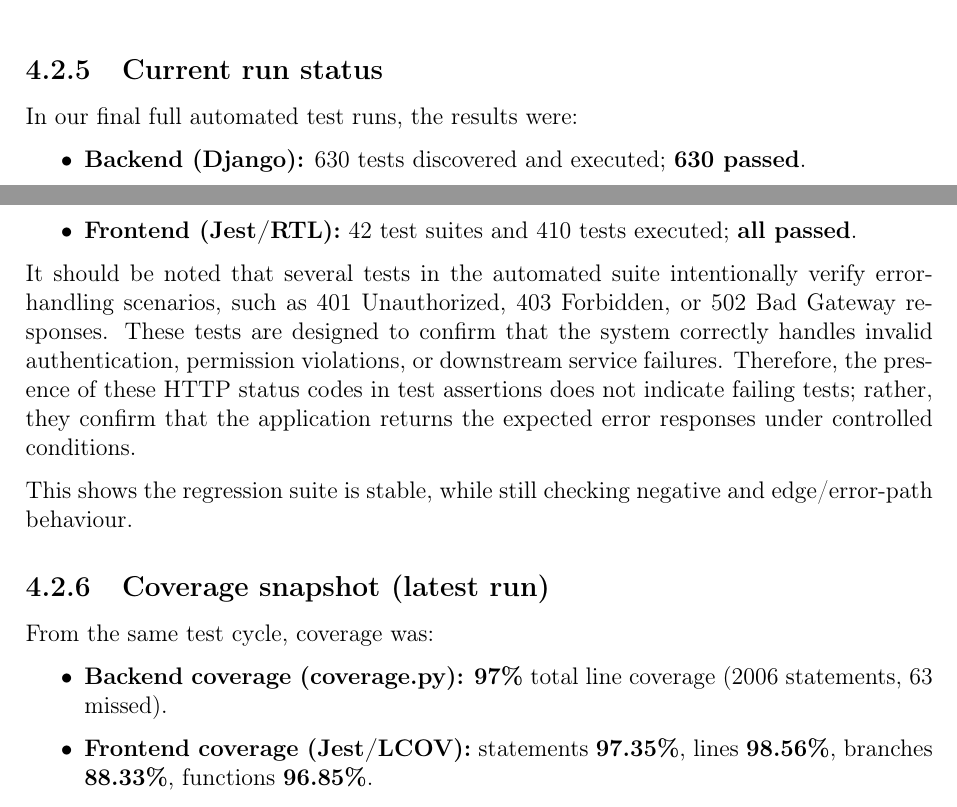
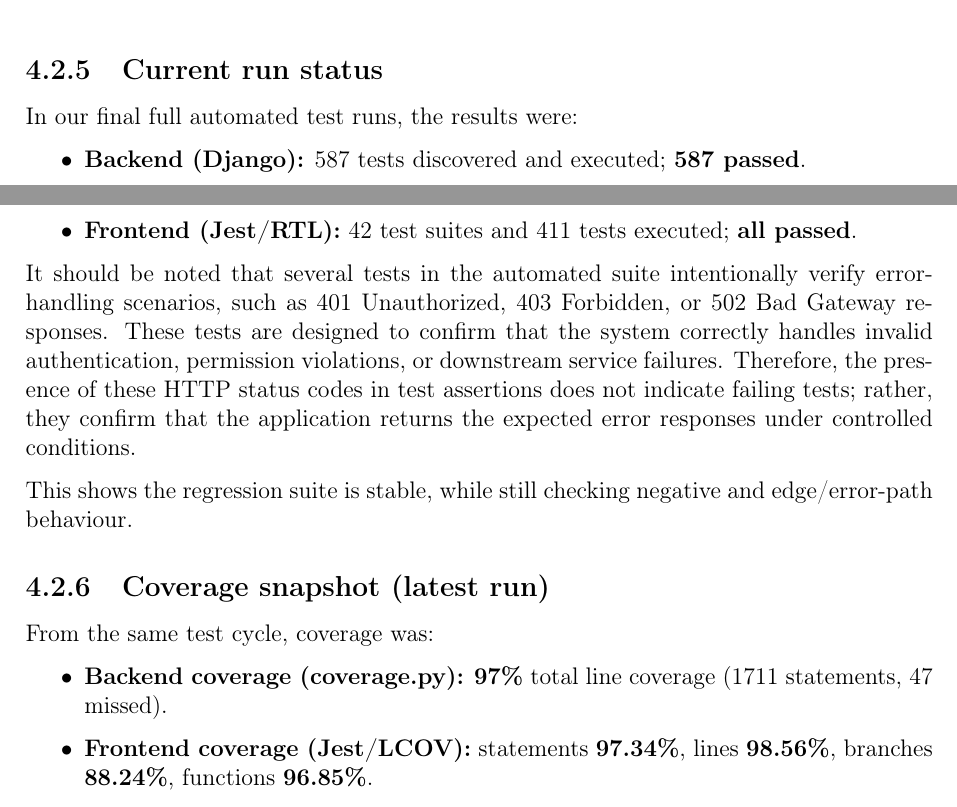
Before and after one commit to Supragroza34/SEG-Major-Group-Project---PackItUpOnly, a LaTeX document (main.tex, which reads chapter04--testing.tex): two parts of pages 22 and 23 of 31, joined at a grey line, cut so that both start at the same text. Compiled offline with pdfLaTeX.

Commit message:
Final Testing Values Updated

```diff
--- a/chapter04--testing.tex
+++ b/chapter04--testing.tex
@@ -132,8 +132,8 @@ $\Downarrow$
 
 In our final full automated test runs, the results were:
 \begin{itemize}
-	\item \textbf{Backend (Django):} 630 tests discovered and executed; \textbf{630 passed}.
-	\item \textbf{Frontend (Jest/RTL):} 42 test suites and 410 tests executed; \textbf{all passed}.
+	\item \textbf{Backend (Django):} 587 tests discovered and executed; \textbf{587 passed}.
+	\item \textbf{Frontend (Jest/RTL):} 42 test suites and 411 tests executed; \textbf{all passed}.
 \end{itemize}
 
 It should be noted that several tests in the automated suite intentionally verify error-handling scenarios, such as 401 Unauthorized, 403 Forbidden, or 502 Bad Gateway responses. These tests are designed to confirm that the system correctly handles invalid authentication, permission violations, or downstream service failures. Therefore, the presence of these HTTP status codes in test assertions does not indicate failing tests; rather, they confirm that the application returns the expected error responses under controlled conditions.
@@ -144,8 +144,8 @@ This shows the regression suite is stable, while still checking negative and edg
 
 From the same test cycle, coverage was:
 \begin{itemize}
-	\item \textbf{Backend coverage (coverage.py):} \textbf{97\%} total line coverage (2006 statements, 63 missed).
-	\item \textbf{Frontend coverage (Jest/LCOV):} statements \textbf{97.35\%}, lines \textbf{98.56\%}, branches \textbf{88.33\%}, functions \textbf{96.85\%}.
+	\item \textbf{Backend coverage (coverage.py):} \textbf{97\%} total line coverage (1711 statements, 47 missed).
+	\item \textbf{Frontend coverage (Jest/LCOV):} statements \textbf{97.34\%}, lines \textbf{98.56\%}, branches \textbf{88.24\%}, functions \textbf{96.85\%}.
 \end{itemize}
 
 These figures show good automated coverage for both backend and frontend functionality, including API/model logic, UI flows, and state management paths.
```
Also changed, not shown: chapter04--testing.tex (4 more changed lines).
